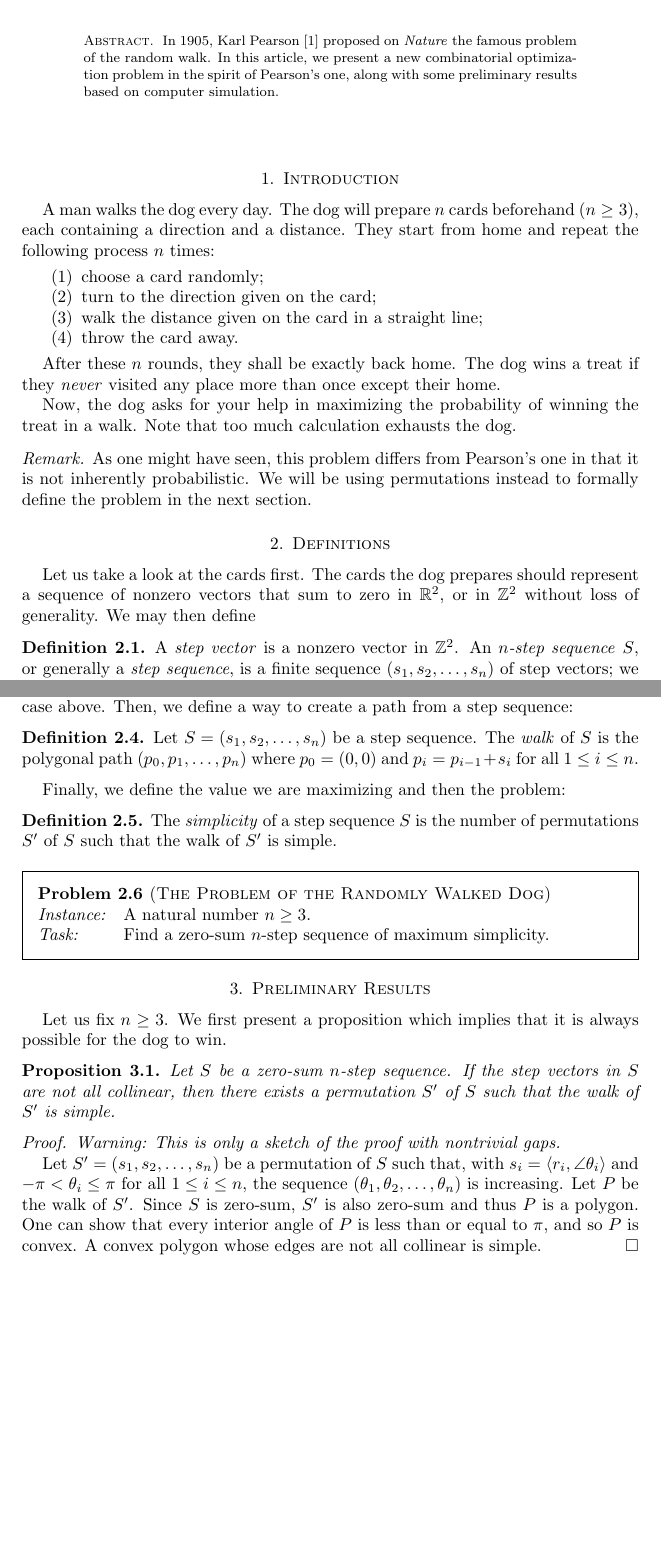
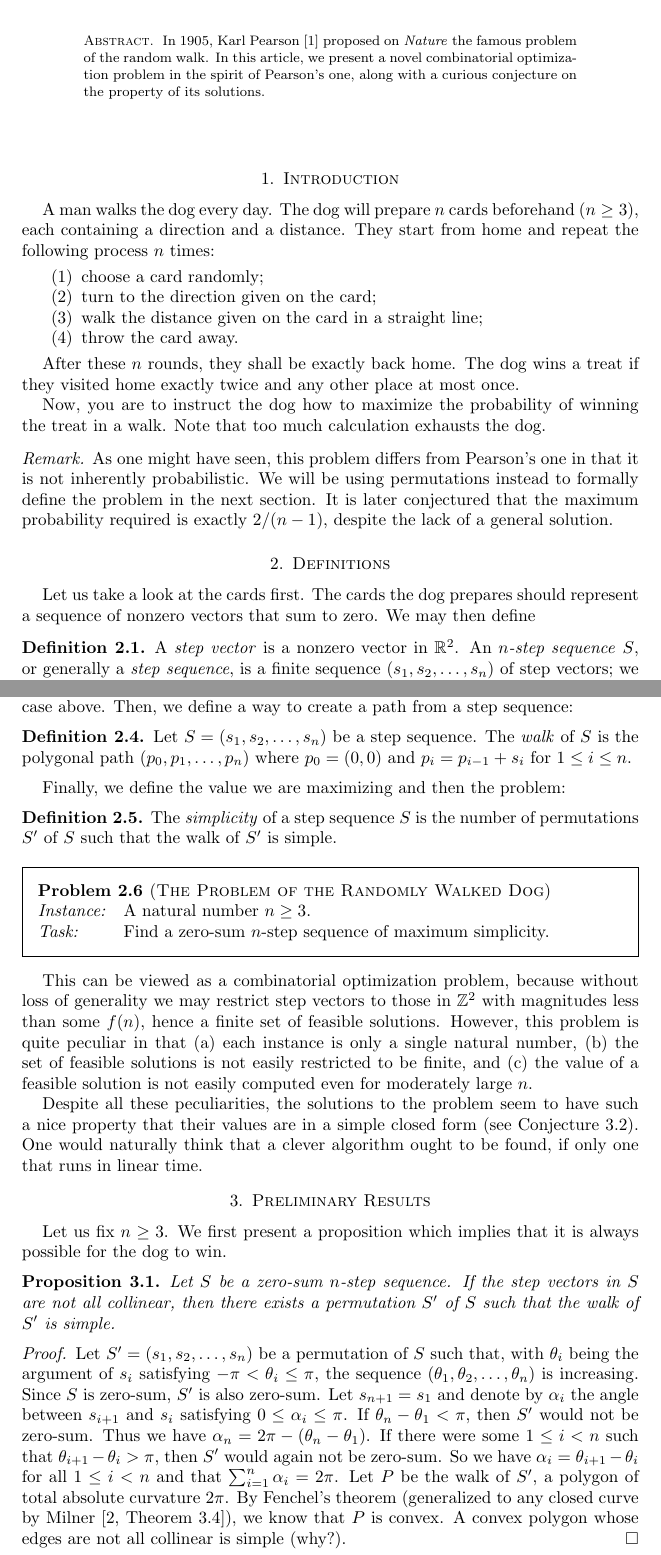
Before and after one commit to yescallop/math-playground, a LaTeX paper (02-the-problem-of-the-randomly-walked-dog/rwd.tex): two parts of pages 1 and 2 of 2 before the commit and two parts of pages 1 and 2 of 3 after it, joined at a grey line, cut so that both start at the same text, the shorter picture padded with empty space. Compiled offline with pdfLaTeX.

Commit message:
update: 02

```diff
--- a/02-the-problem-of-the-randomly-walked-dog/rwd.tex
+++ b/02-the-problem-of-the-randomly-walked-dog/rwd.tex
@@ -1,9 +1,7 @@
 \documentclass{amsart}
 \usepackage{amsmath,amssymb,amsthm,framed}
 
-\DeclareMathOperator{\walk}{walk}
-\DeclareMathOperator{\simp}{simp}
-
+\renewcommand{\emptyset}{\varnothing}
 \renewcommand{\phi}{\varphi}
 
 \newtheorem{proposition}{Proposition}[section]
@@ -29,9 +27,9 @@
 
 \begin{abstract}
     In 1905, Karl Pearson \cite{pearson} proposed on \emph{Nature} the
-    famous problem of the random walk. In this article, we present a new
+    famous problem of the random walk. In this article, we present a novel
     combinatorial optimization problem in the spirit of Pearson's one,
-    along with some preliminary results based on computer simulation.
+    along with a curious conjecture on the property of its solutions.
 \end{abstract}
 
 \maketitle
@@ -50,25 +48,26 @@ They start from home and repeat the following process $n$ times:
 \end{enumerate}
 
 After these $n$ rounds, they shall be exactly back home. The dog wins a treat
-if they \emph{never} visited any place more than once except their home.
+if they visited home exactly twice and any other place at most once.
 
-Now, the dog asks for your help in maximizing the probability of winning the
+Now, you are to instruct the dog how to maximize the probability of winning the
 treat in a walk. Note that too much calculation exhausts the dog.
 
 \begin{remark}
     As one might have seen, this problem differs from Pearson’s one in that
     it is not inherently probabilistic. We will be using permutations
     instead to formally define the problem in the next section.
+    It is later conjectured that the maximum probability required is exactly
+    $2/(n-1)$, despite the lack of a general solution.
 \end{remark}
 
 \section{Definitions}
 
 Let us take a look at the cards first. The cards the dog prepares should represent
-a sequence of nonzero vectors that sum to zero in $\mathbb{R}^2$, or in $\mathbb{Z}^2$
-without loss of generality. We may then define
+a sequence of nonzero vectors that sum to zero. We may then define
 
 \begin{definition}
-    A \emph{step vector} is a nonzero vector in $\mathbb{Z}^2$.
+    A \emph{step vector} is a nonzero vector in $\mathbb{R}^2$.
     An \emph{$n$-step sequence} $S$, or generally a \emph{step sequence},
     is a finite sequence $(s_1,s_2,\dots,s_n)$ of step vectors;
     we say that $S$ is \emph{zero-sum} iff $\sum_{i=1}^{n}s_i=(0,0)$.
@@ -109,7 +108,7 @@ Then, we define a way to create a path from a step sequence:
 \begin{definition}
     Let $S=(s_1,s_2,\dots,s_n)$ be a step sequence. The \emph{walk} of $S$
     is the polygonal path $(p_0,p_1,\dots,p_n)$
-    where $p_0=(0,0)$ and $p_i=p_{i-1}+s_i$ for all $1\le i\le n$.
+    where $p_0=(0,0)$ and $p_i=p_{i-1}+s_i$ for $1\le i\le n$.
 \end{definition}
 
 Finally, we define the value we are maximizing and then the problem:
@@ -121,7 +120,7 @@ Finally, we define the value we are maximizing and then the problem:
 \end{definition}
 
 \begin{problem}[\textsc{The Problem of the Randomly Walked Dog}]
-\label{problem:rwd}
+\label{prob:rwd}
 \begin{framed}
     \begin{tabular}{@{}ll}
         \textit{Instance:} &
@@ -133,6 +132,22 @@ Finally, we define the value we are maximizing and then the problem:
     \vskip -2pt
 \end{framed}
 \end{problem}
+
+This can be viewed as a combinatorial optimization problem,
+because without loss of generality we may restrict step vectors
+to those in $\mathbb{Z}^2$ with magnitudes less than some $f(n)$,
+hence a finite set of feasible solutions. However, this problem is
+quite peculiar in that
+(a) each instance is only a single natural number,
+(b) the set of feasible solutions is not easily restricted to be finite,
+and (c) the value of a feasible solution is not easily computed
+even for moderately large $n$.
+
+Despite all these peculiarities, the solutions to the problem seem
+to have such a nice property that their values are in
+a simple closed form (see Conjecture \ref{conj:value_formula}).
+One would naturally think that a clever algorithm ought to be found,
+if only one that runs in linear time.
 
 \section{Preliminary Results}
 
@@ -146,14 +161,20 @@ implies that it is always possible for the dog to win.
 \end{proposition}
 
 \begin{proof}
-    \emph{Warning: This is only a sketch of the proof with nontrivial gaps.}
-
     Let $S'=(s_1,s_2,\dots,s_n)$ be a permutation of $S$ such that, with
-    $s_i=\langle r_i,\angle\theta_i\rangle$ and $-\pi<\theta_i\le\pi$ for all $1\le i\le n$,
+    $\theta_i$ being the argument of $s_i$ satisfying $-\pi<\theta_i\le\pi$,
     the sequence $(\theta_1,\theta_2,\dots,\theta_n)$ is increasing.
-    Let $P$ be the walk of $S'$. Since $S$ is zero-sum, $S'$ is also zero-sum and thus $P$
-    is a polygon. One can show that every interior angle of $P$ is less than
-    or equal to $\pi$, and so $P$ is convex.
-    A convex polygon whose edges are not all collinear is simple.
+    Since $S$ is zero-sum, $S'$ is also zero-sum.
+    Let $s_{n+1}=s_1$ and denote by $\alpha_i$ the angle between
+    $s_{i+1}$ and $s_i$ satisfying $0\le\alpha_i\le\pi$.
+    If $\theta_n-\theta_1<\pi$, then $S'$ would not be zero-sum.
+    Thus we have $\alpha_n=2\pi-(\theta_n-\theta_1)$.
+    If there were some $1\le i<n$ such that $\theta_{i+1}-\theta_{i}>\pi$,
+    then $S'$ would again not be zero-sum. So we have $\alpha_i=\theta_{i+1}-\theta_i$
+    for all $1\le i<n$ and that $\sum_{i=1}^n\alpha_i=2\pi$.
+    Let $P$ be the walk of $S'$, a polygon of total absolute curvature $2\pi$.
+    By Fenchel's theorem (generalized to any closed curve by Milner
+    \cite[Theorem 3.4]{milner}), we know that $P$ is convex.
+    A convex polygon whose edges are not all collinear is simple (why?).
 \end{proof}
 
@@ -161,6 +182,7 @@ By computer simulation on Problem \ref{problem:rwd}, we observe that the maximum
 simplicity on record follows a very simple formula, hence the following conjecture.
 
 \begin{conjecture}
+    \label{conj:value_formula}
     The maximum simplicity of a zero-sum $n$-step sequence
     is exactly $2\cdot n!/(n-1)$.
 \end{conjecture}
```
Also changed, not shown: 02-the-problem-of-the-randomly-walked-dog/rwd.pdf, 02-the-problem-of-the-randomly-walked-dog/rwd.tex (23 more changed lines).
